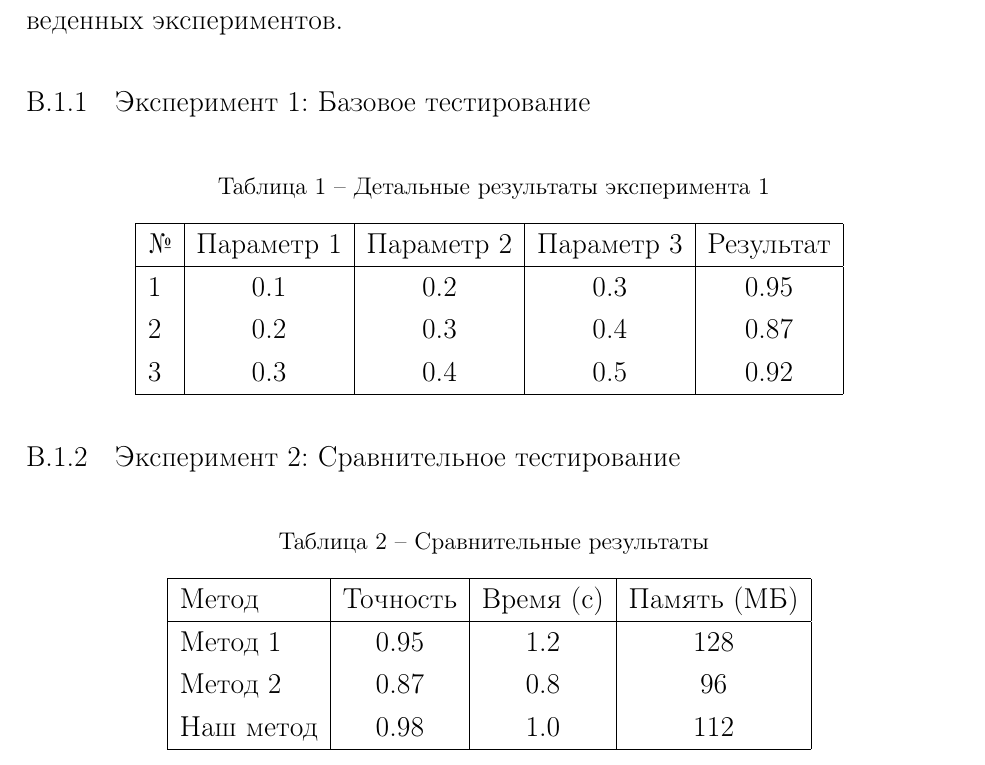
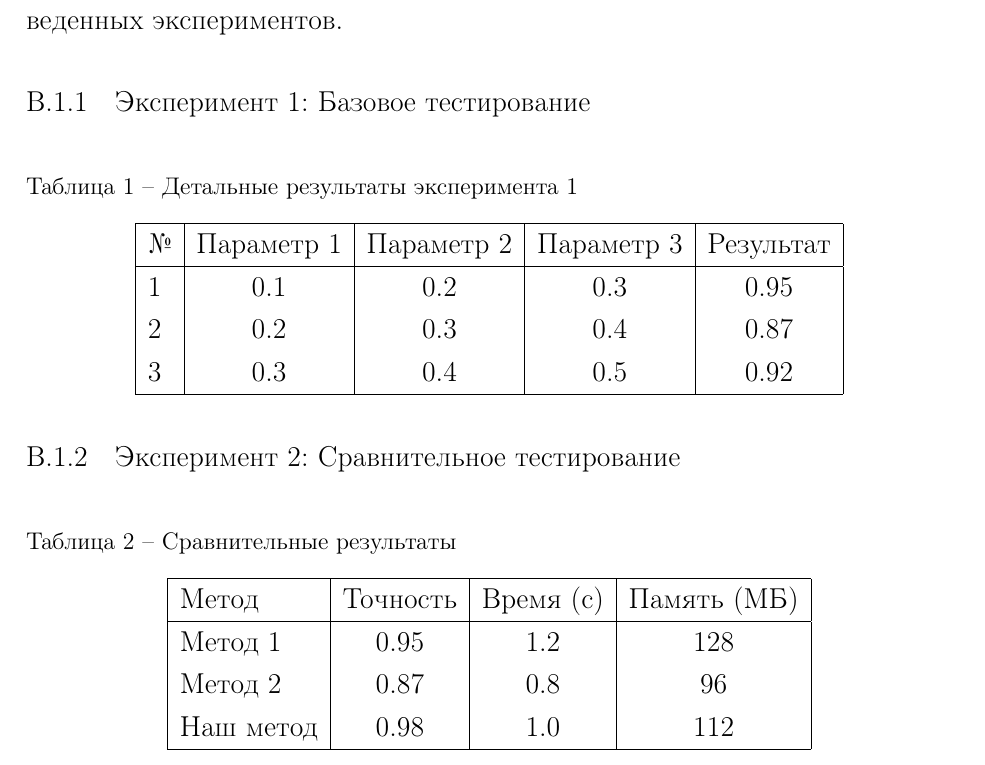
Before and after one commit to balalaika7771/LaTeX-Dissertation-GOST-7.32-2017, a LaTeX document (main.tex, which reads config/settings.tex): part of page 20 of 22, cut so that both start at the same text. Compiled offline with pdfLaTeX.

Commit message:
Fix captions: исправлены подписи к рисункам и таблицам по ГОСТ 7.32-2017
- Рисунки: по центру под рисунком, с тире
- Таблицы: слева над таблицей, без абзацного отступа
- Добавлены правильные названия 'Рисунок' и 'Таблица'
- Соответствует пунктам 6.5.7 и 6.6.3 ГОСТ 7.32-2017

```diff
--- a/config/settings.tex
+++ b/config/settings.tex
@@ -86,20 +86,26 @@
 \renewcommand{\thetable}{\arabic{table}}
 \renewcommand{\theequation}{\arabic{equation}}
 
-% Настройки подписей к рисункам и таблицам
+% Настройки подписей к рисункам и таблицам по ГОСТ 7.32-2017
 \captionsetup[figure]{
     font=small,
     justification=centering,
     labelsep=endash,
-    singlelinecheck=false
+    singlelinecheck=false,
+    format=plain
 }
 
 \captionsetup[table]{
     font=small,
-    justification=centering,
+    justification=raggedright,
     labelsep=endash,
-    singlelinecheck=false
+    singlelinecheck=false,
+    format=plain
 }
+
+% Переопределяем формат подписей для соответствия ГОСТу
+\renewcommand{\figurename}{Рисунок}
+\renewcommand{\tablename}{Таблица}
 
 % Настройки списков рисунков и таблиц
 \renewcommand{\listfigurename}{СПИСОК ИЛЛЮСТРАЦИЙ}
```
